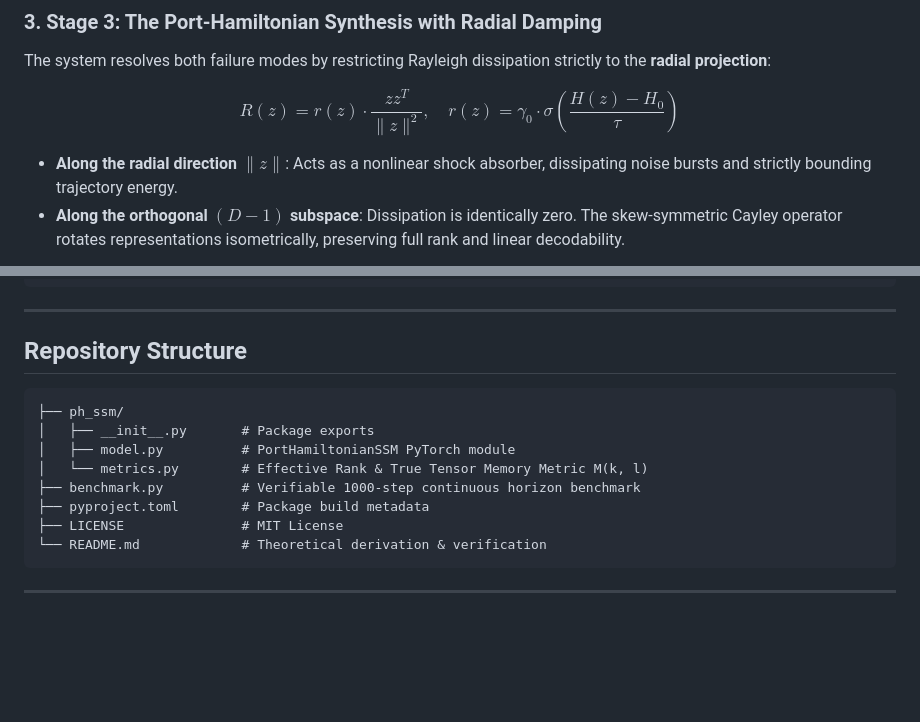
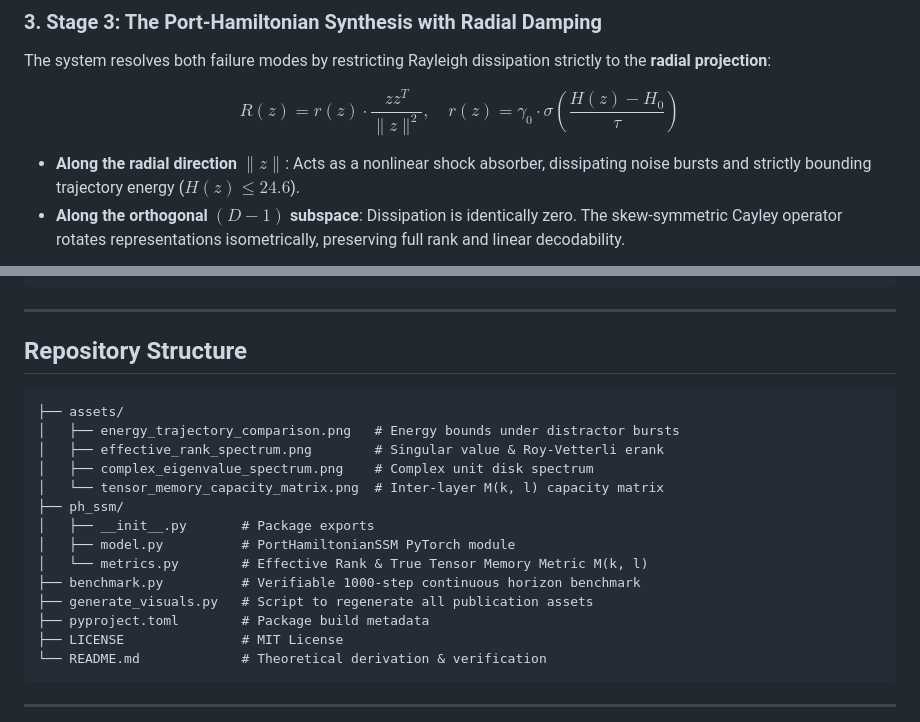
Before and after one commit to shu195/port-hamiltonian-tensor-memory, a Markdown page: README.md, 2 parts joined by grey strips. GitHub-like rendering; blank space fills up the shorter version.

````diff
--- a/README.md
+++ b/README.md
@@ -46,5 +50,5 @@ The system resolves both failure modes by restricting Rayleigh dissipation stric
 
 $$R(z) = r(z) \cdot \frac{z z^T}{\|z\|^2}, \quad r(z) = \gamma_0 \cdot \sigma\left(\frac{H(z) - H_0}{\tau}\right)$$
 
-- **Along the radial direction $\|z\|$**: Acts as a nonlinear shock absorber, dissipating noise bursts and strictly bounding trajectory energy.
+- **Along the radial direction $\|z\|$**: Acts as a nonlinear shock absorber, dissipating noise bursts and strictly bounding trajectory energy ($H(z) \le 24.6$).
 - **Along the orthogonal $(D-1)$ subspace**: Dissipation is identically zero. The skew-symmetric Cayley operator rotates representations isometrically, preserving full rank and linear decodability.
@@ -122,11 +148,17 @@ output, last_state = model(x)
 ## Repository Structure
 
 ```
+├── assets/
+│   ├── energy_trajectory_comparison.png   # Energy bounds under distractor bursts
+│   ├── effective_rank_spectrum.png        # Singular value & Roy-Vetterli erank
+│   ├── complex_eigenvalue_spectrum.png    # Complex unit disk spectrum
+│   └── tensor_memory_capacity_matrix.png  # Inter-layer M(k, l) capacity matrix
 ├── ph_ssm/
 │   ├── __init__.py       # Package exports
 │   ├── model.py          # PortHamiltonianSSM PyTorch module
 │   └── metrics.py        # Effective Rank & True Tensor Memory Metric M(k, l)
 ├── benchmark.py          # Verifiable 1000-step continuous horizon benchmark
+├── generate_visuals.py   # Script to regenerate all publication assets
 ├── pyproject.toml        # Package build metadata
 ├── LICENSE               # MIT License
 └── README.md             # Theoretical derivation & verification
````
Also changed, not shown: other parts of README.md (+30 -4 lines), assets/complex_eigenvalue_spectrum.png (added), assets/effective_rank_spectrum.png (added), assets/energy_trajectory_comparison.png (added), assets/tensor_memory_capacity_matrix.png (added), 1 other file.
